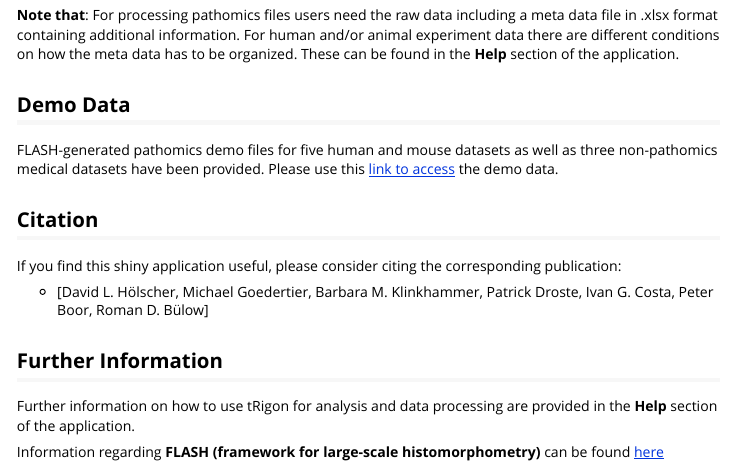
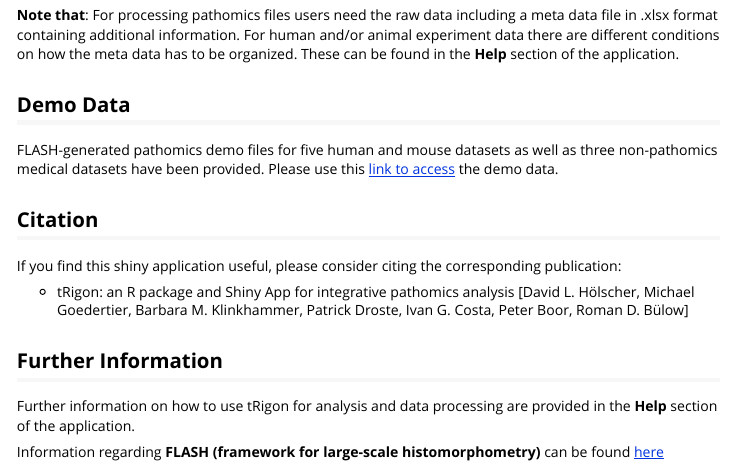
Before and after one commit to dlhoelscher/tRigon, an R Markdown document (vignettes/tRigon.Rmd): the page in a window 1100 px wide, from 2380 px down. Rendered offline with R 4.5, knitr and Pandoc, with nearby package versions.

Commit message:
README + Vignette update

```diff
--- a/vignettes/tRigon.Rmd
+++ b/vignettes/tRigon.Rmd
@@ -77,7 +77,7 @@
 
 If you find this shiny application useful, please consider citing the corresponding publication:
 
-- [David L. Hölscher, Michael Goedertier, Barbara M. Klinkhammer, Patrick Droste, Ivan G. Costa, Peter Boor, Roman D. Bülow]
+- tRigon: an R package and Shiny App for integrative pathomics analysis [David L. Hölscher, Michael Goedertier, Barbara M. Klinkhammer, Patrick Droste, Ivan G. Costa, Peter Boor, Roman D. Bülow]
 
 ## Further Information
 
```
Also changed, not shown: README.md.
